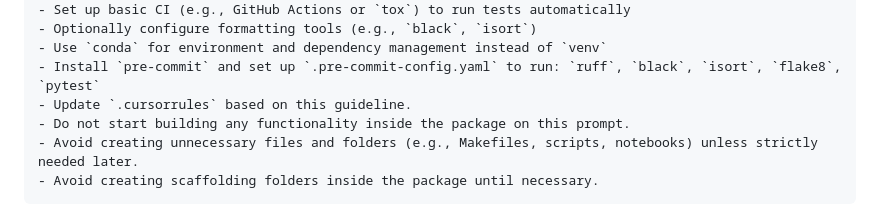
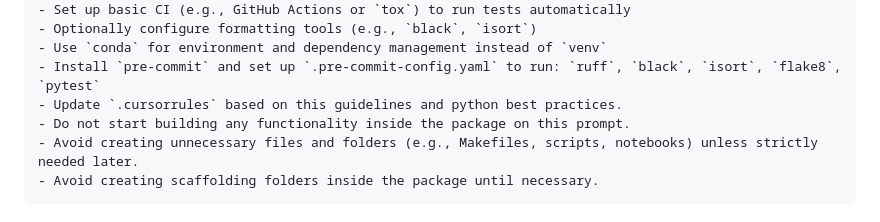
Before and after one commit to rljacob/vibemath, a Markdown page: PROMPTS.md, the part around the change. Rendered like a GitHub page.

Commit message:
small chance

```diff
--- a/PROMPTS.md
+++ b/PROMPTS.md
@@ -24,7 +24,7 @@ I want to build a Python web app using modern best practices. Please follow thes
 - Optionally configure formatting tools (e.g., `black`, `isort`)
 - Use `conda` for environment and dependency management instead of `venv`
 - Install `pre-commit` and set up `.pre-commit-config.yaml` to run: `ruff`, `black`, `isort`, `flake8`, `pytest`
-- Update `.cursorrules` based on this guideline.
+- Update `.cursorrules` based on this guidelines and python best practices.
 - Do not start building any functionality inside the package on this prompt.
 - Avoid creating unnecessary files and folders (e.g., Makefiles, scripts, notebooks) unless strictly needed later.
 - Avoid creating scaffolding folders inside the package until necessary.
```
